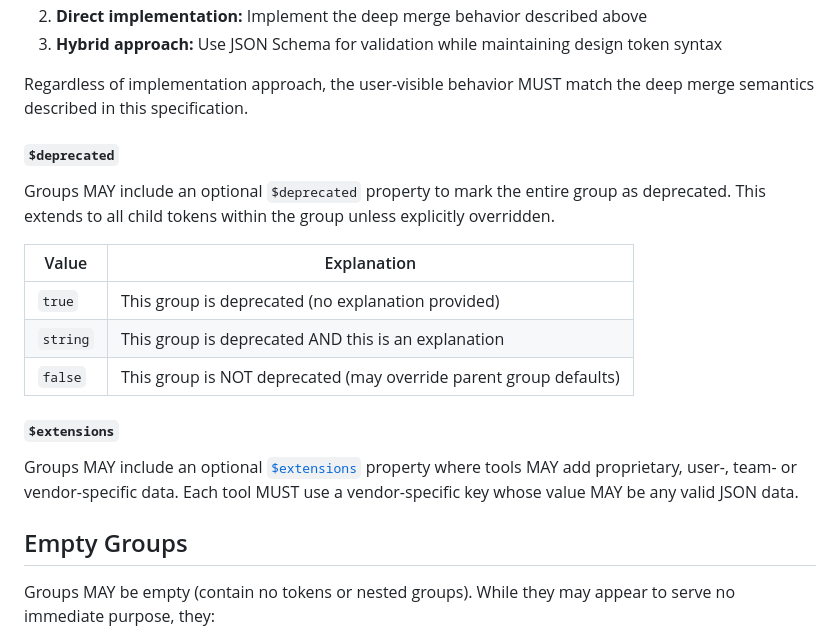
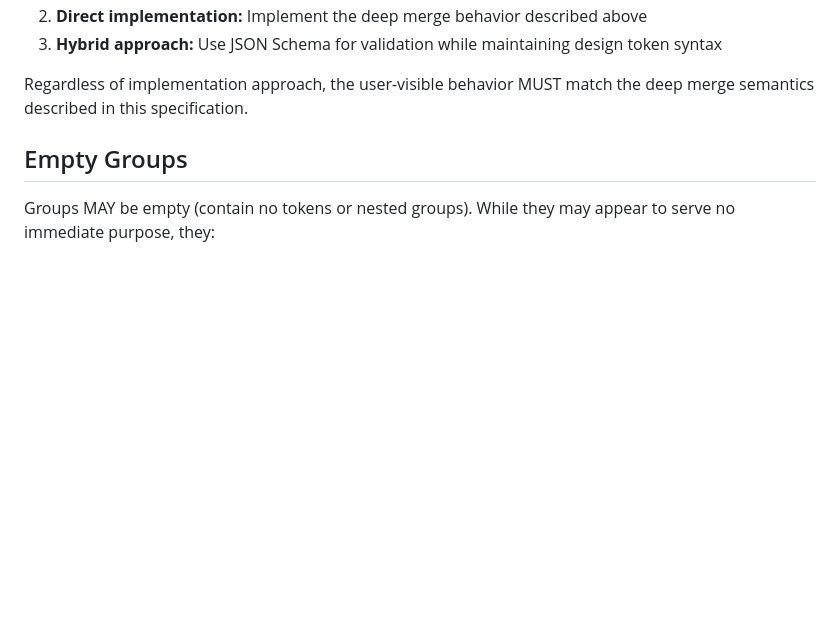
Before and after one commit to design-tokens/community-group, a Markdown page: technical-reports/format/groups.md, the part around the change printed below. Rendered like a GitHub page; blank space fills up the shorter version.

```diff
--- a/technical-reports/format/groups.md
+++ b/technical-reports/format/groups.md
@@ -446,20 +426,6 @@ Tools implementing this specification MAY choose to:
 3. **Hybrid approach:** Use JSON Schema for validation while maintaining design token syntax
 
 Regardless of implementation approach, the user-visible behavior MUST match the deep merge semantics described in this specification.
-
-#### `$deprecated`
-
-Groups MAY include an optional `$deprecated` property to mark the entire group as deprecated. This extends to all child tokens within the group unless explicitly overridden.
-
-| Value    | Explanation                                                       |
-| -------- | ----------------------------------------------------------------- |
-| `true`   | This group is deprecated (no explanation provided)                |
-| `string` | This group is deprecated AND this is an explanation               |
-| `false`  | This group is NOT deprecated (may override parent group defaults) |
-
-#### `$extensions`
-
-Groups MAY include an optional [`$extensions`](design-token#extensions) property where tools MAY add proprietary, user-, team- or vendor-specific data. Each tool MUST use a vendor-specific key whose value MAY be any valid JSON data.
 
 ## Empty Groups
 
```
Also changed, not shown: other parts of technical-reports/format/groups.md (+32 -54 lines), 2 other files.
